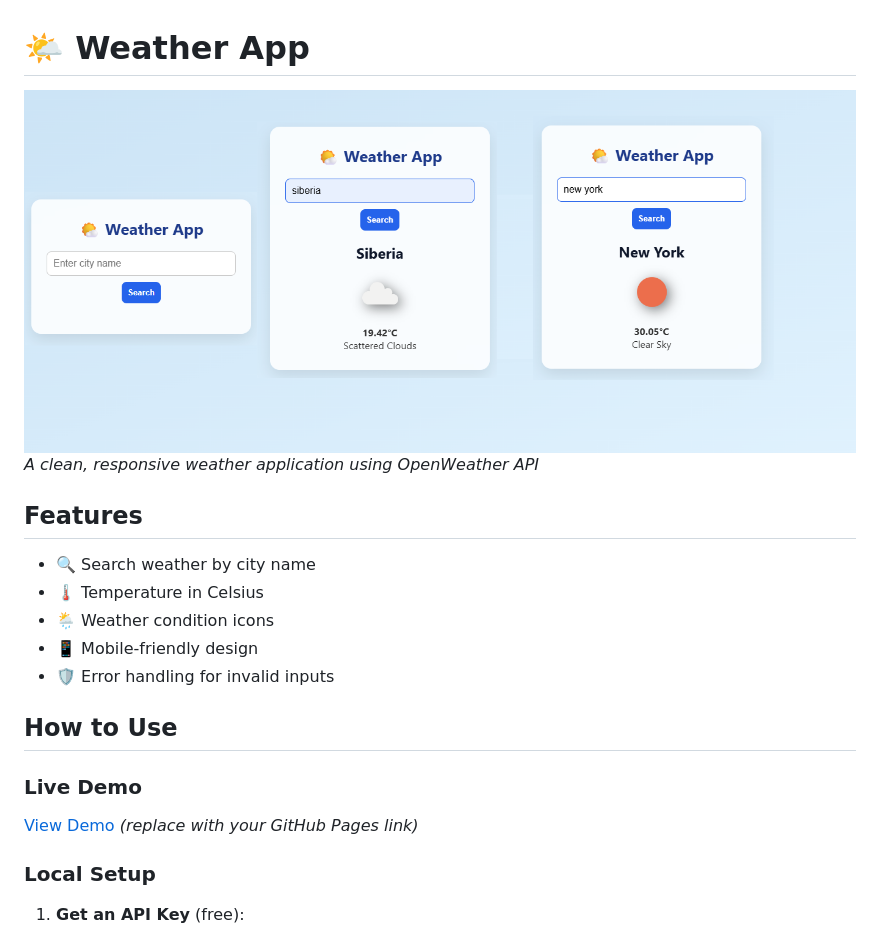
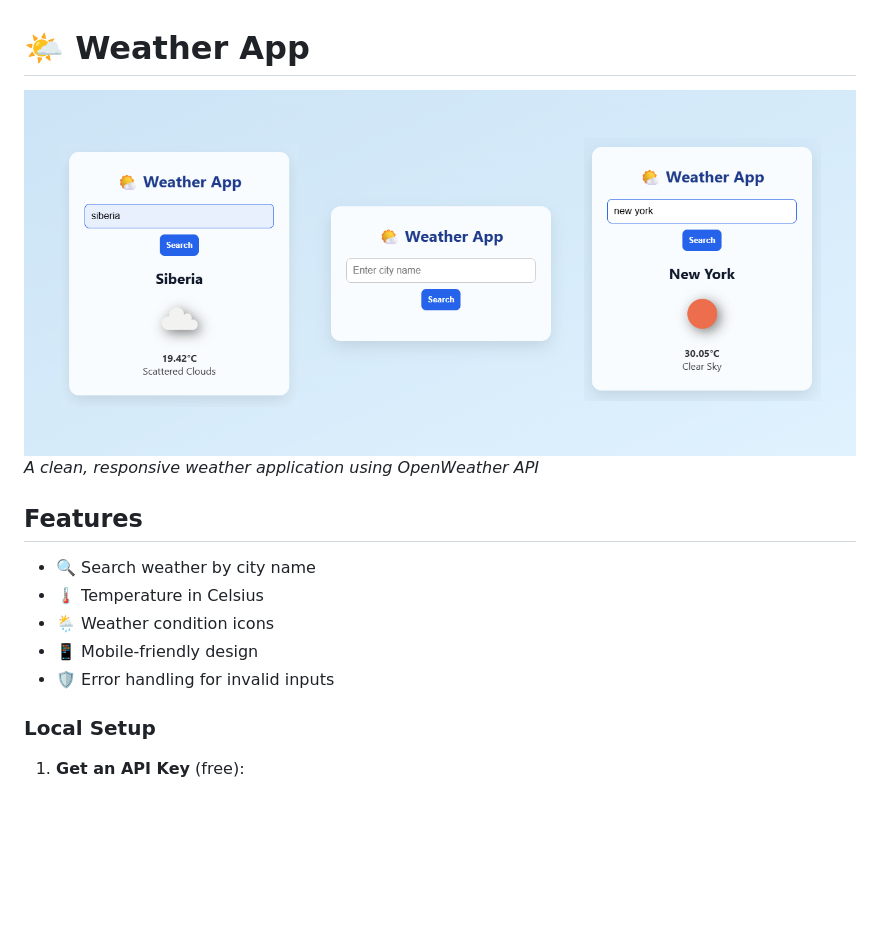
Before and after one commit to youknowankit/weather-app, a Markdown page: README.md, the part around the change. GitHub-like rendering; pictures changed too: screenshot.png; blank space fills up the shorter version.

```diff
--- a/README.md
+++ b/README.md
@@ -10,12 +10,6 @@
 - 📱 Mobile-friendly design
 - 🛡️ Error handling for invalid inputs
 
-## How to Use
-
-
-### Live Demo
-[View Demo](https://yourusername.github.io/weather-app) *(replace with your GitHub Pages link)*
-
 ### Local Setup
 1. **Get an API Key** (free):
    - Sign up at [OpenWeatherMap](https://openweathermap.org/)
```
